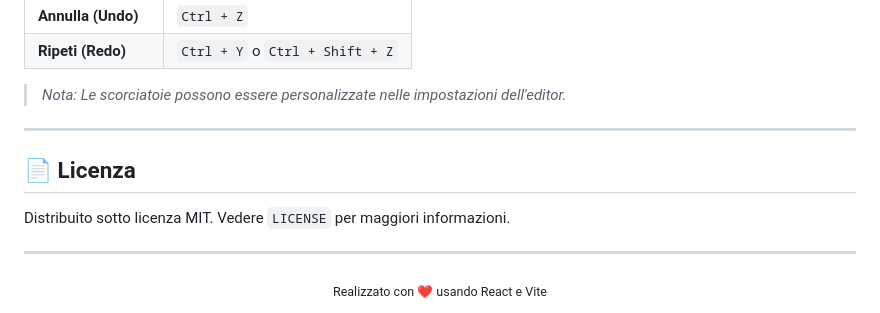
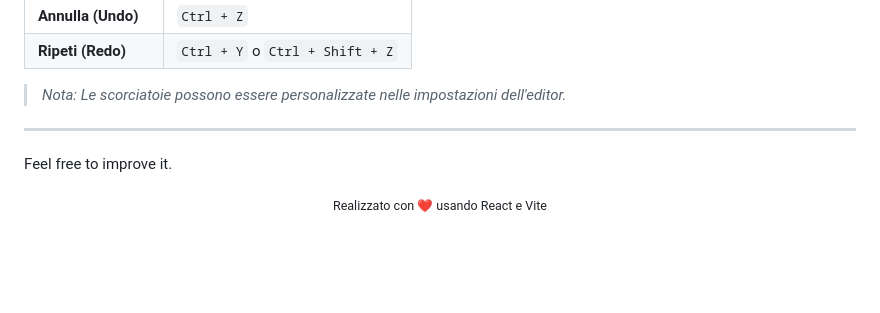
Before and after one commit to tiadiff/Prisma-Code-Editor, a Markdown page: README.md, the part around the change. Drawn GitHub-style; blank space fills up the shorter version.

Commit message:
Update README by removing license section
Removed license section and added a note for improvements.

```diff
--- a/README.md
+++ b/README.md
@@ -85,11 +85,7 @@ Per eseguire il progetto sul tuo computer:
 
 ---
 
-## 📄 Licenza
-
-Distribuito sotto licenza MIT. Vedere `LICENSE` per maggiori informazioni.
-
----
+Feel free to improve it.
 
 <div align="center">
   <sub>Realizzato con ❤️ usando React e Vite</sub>
```
